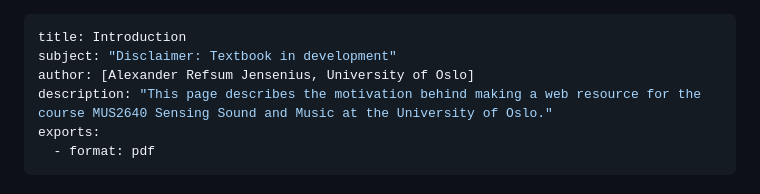
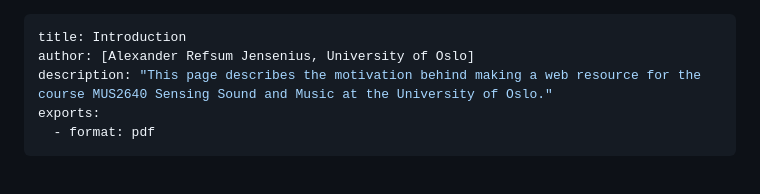
Before and after one commit to fourMs/sensingsoundandmusic, a Markdown page: book/intro.md, the part around the change. Drawn GitHub-style.

```diff
--- a/book/intro.md
+++ b/book/intro.md
@@ -1,6 +1,5 @@
 ---
 title: Introduction
-subject: "Disclaimer: Textbook in development"
 author: [Alexander Refsum Jensenius, University of Oslo]
 description: "This page describes the motivation behind making a web resource for the course MUS2640 Sensing Sound and Music at the University of Oslo."
 exports:
```
Also changed, not shown: book/week1.md (+1 -2 lines), book/week2.md (+1 -1 lines).
